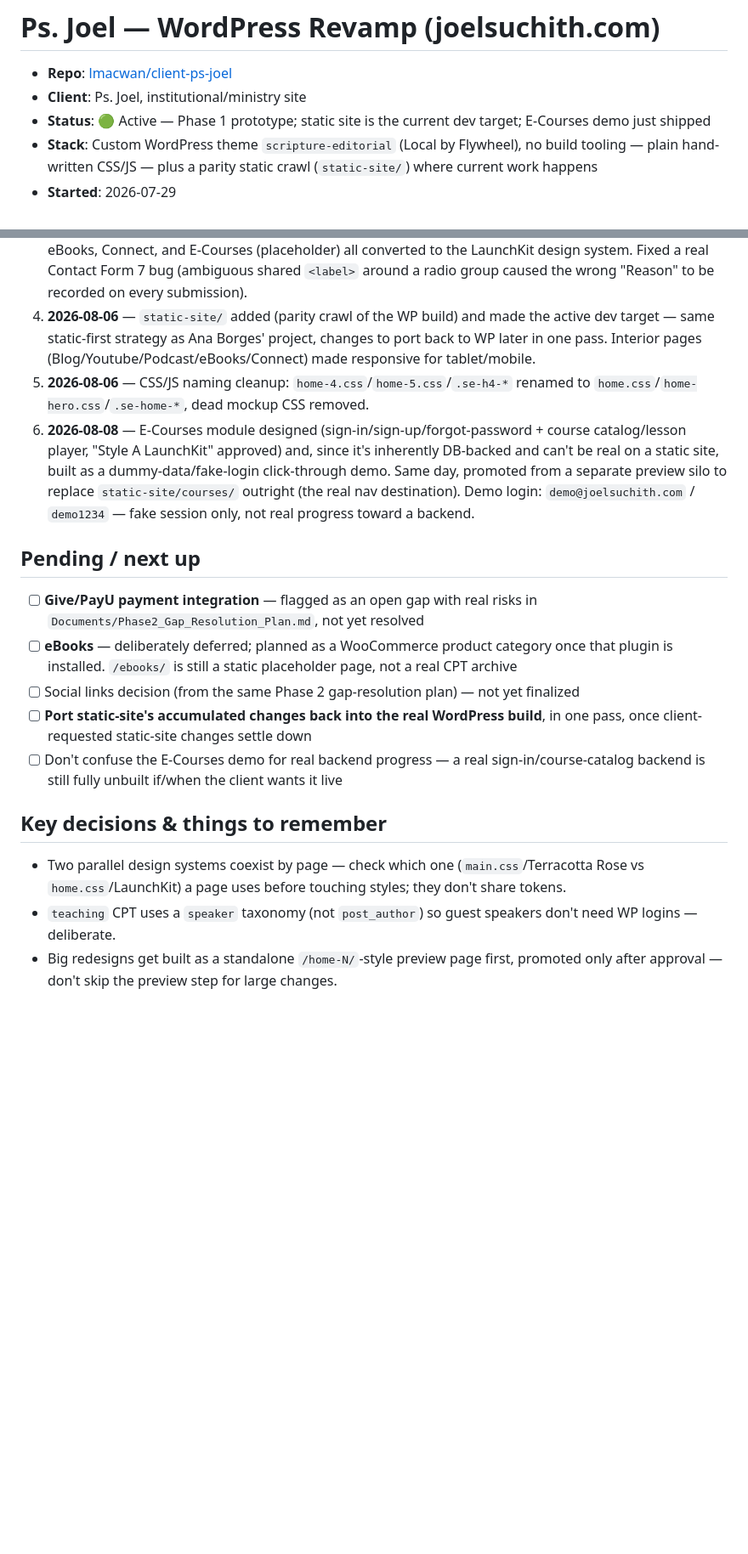
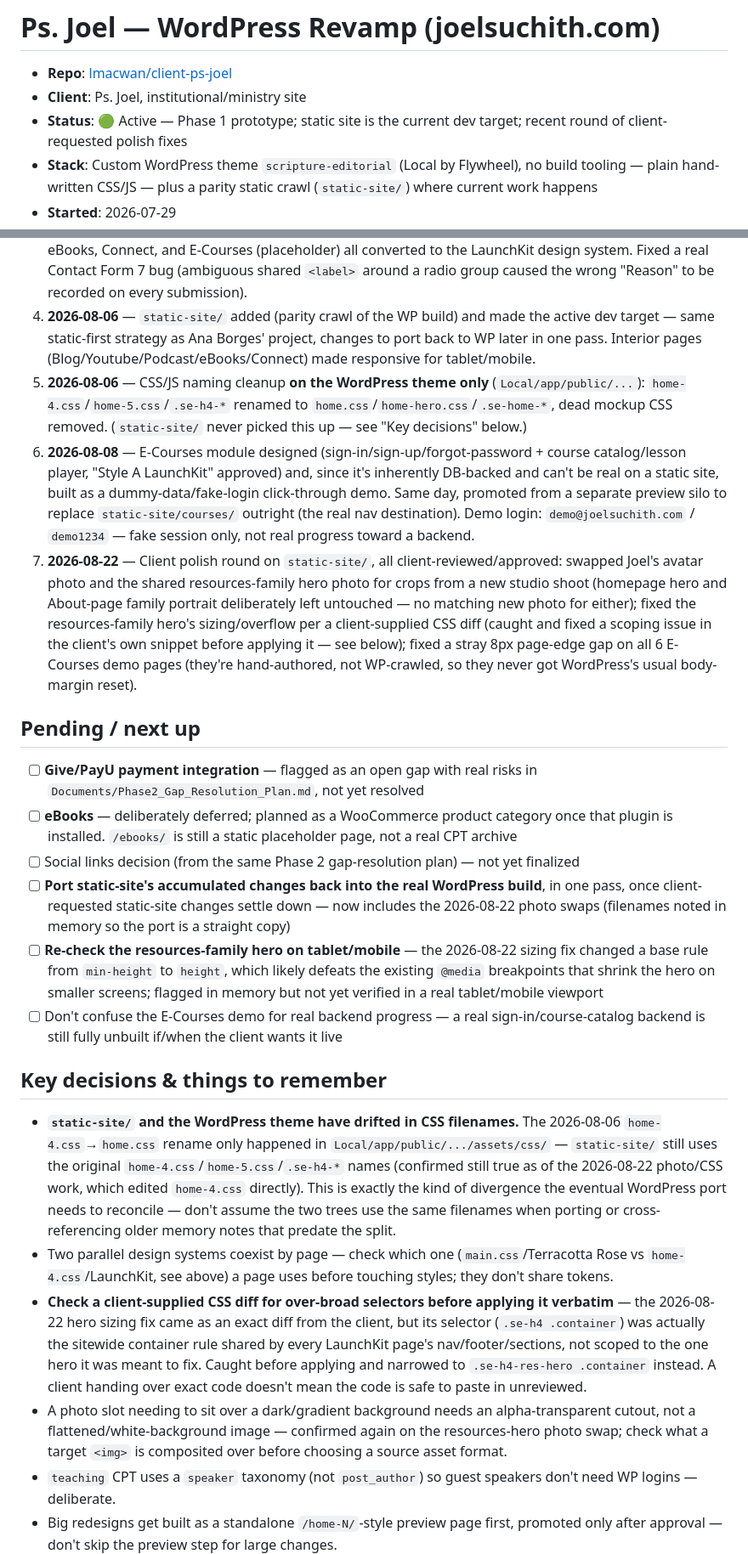
Before and after one commit to lmacwan/client-project-tracker, a Markdown page: projects/ps-joel.md, 2 parts joined by grey strips. Shown at 85% size. GitHub-like rendering; blank space fills up the shorter version.

Commit message:
Refresh tracker: Ps. Joel's photo/CSS polish round, static-site/WP naming drift
- client-ps-joel: documented the 2026-08-22 client polish round (studio
  photo swap for 2 of 4 photo slots, resources-hero sizing fix, E-Courses
  body-margin fix), plus caught and recorded a real finding: the
  2026-08-06 home-4.css -> home.css rename only ever applied to the
  WordPress theme, not static-site/ (the active dev target) -- the two
  trees have been silently diverged in filenames since. Added as a
  pending item and a cross-project lesson.
- RUNNER.md: two new lessons (review a client-supplied diff before
  applying it -- one of Ps. Joel's own snippets would have widened a fix
  to a sitewide selector if applied as-is; a rename on one parallel tree
  doesn't propagate to another automatically) and a decision-log entry.

Co-Authored-By: Claude Sonnet 5 <noreply@anthropic.com>
Claude-Session: https://claude.ai/code/session_01TX3SG8QKEA6CiadubCJatd

```diff
--- a/projects/ps-joel.md
+++ b/projects/ps-joel.md
@@ -2,7 +2,7 @@
 
 - **Repo**: [lmacwan/client-ps-joel](https://github.com/lmacwan/client-ps-joel)
 - **Client**: Ps. Joel, institutional/ministry site
-- **Status**: 🟢 Active — Phase 1 prototype; static site is the current dev target; E-Courses demo just shipped
+- **Status**: 🟢 Active — Phase 1 prototype; static site is the current dev target; recent round of client-requested polish fixes
 - **Stack**: Custom WordPress theme `scripture-editorial` (Local by Flywheel), no build tooling — plain hand-written CSS/JS — plus a parity static crawl (`static-site/`) where current work happens
 - **Started**: 2026-07-29
 - **Budget/scope**: ₹35,000, approved 7-week compressed schedule (see `Documents/`); SEO explicitly out of scope
@@ -13,20 +13,25 @@
 2. **2026-08-01** — Homepage reskinned from an approved Claude Design mockup ("LaunchKit" video-hero style) — replaced two earlier homepage exploration templates (`page-home-2/3.php`, since deleted).
 3. **2026-08-04** — 2nd LaunchKit reskin wave: About, Blog archive, Youtube/Podcast resource archives, eBooks, Connect, and E-Courses (placeholder) all converted to the LaunchKit design system. Fixed a real Contact Form 7 bug (ambiguous shared `<label>` around a radio group caused the wrong "Reason" to be recorded on every submission).
 4. **2026-08-06** — `static-site/` added (parity crawl of the WP build) and made the active dev target — same static-first strategy as Ana Borges' project, changes to port back to WP later in one pass. Interior pages (Blog/Youtube/Podcast/eBooks/Connect) made responsive for tablet/mobile.
-5. **2026-08-06** — CSS/JS naming cleanup: `home-4.css`/`home-5.css`/`.se-h4-*` renamed to `home.css`/`home-hero.css`/`.se-home-*`, dead mockup CSS removed.
+5. **2026-08-06** — CSS/JS naming cleanup **on the WordPress theme only** (`Local/app/public/...`): `home-4.css`/`home-5.css`/`.se-h4-*` renamed to `home.css`/`home-hero.css`/`.se-home-*`, dead mockup CSS removed. (`static-site/` never picked this up — see "Key decisions" below.)
 6. **2026-08-08** — E-Courses module designed (sign-in/sign-up/forgot-password + course catalog/lesson player, "Style A LaunchKit" approved) and, since it's inherently DB-backed and can't be real on a static site, built as a dummy-data/fake-login click-through demo. Same day, promoted from a separate preview silo to replace `static-site/courses/` outright (the real nav destination). Demo login: `demo@joelsuchith.com` / `demo1234` — fake session only, not real progress toward a backend.
+7. **2026-08-22** — Client polish round on `static-site/`, all client-reviewed/approved: swapped Joel's avatar photo and the shared resources-family hero photo for crops from a new studio shoot (homepage hero and About-page family portrait deliberately left untouched — no matching new photo for either); fixed the resources-family hero's sizing/overflow per a client-supplied CSS diff (caught and fixed a scoping issue in the client's own snippet before applying it — see below); fixed a stray 8px page-edge gap on all 6 E-Courses demo pages (they're hand-authored, not WP-crawled, so they never got WordPress's usual body-margin reset).
 
 ## Pending / next up
 
 - [ ] **Give/PayU payment integration** — flagged as an open gap with real risks in `Documents/Phase2_Gap_Resolution_Plan.md`, not yet resolved
 - [ ] **eBooks** — deliberately deferred; planned as a WooCommerce product category once that plugin is installed. `/ebooks/` is still a static placeholder page, not a real CPT archive
 - [ ] Social links decision (from the same Phase 2 gap-resolution plan) — not yet finalized
-- [ ] **Port static-site's accumulated changes back into the real WordPress build**, in one pass, once client-requested static-site changes settle down
+- [ ] **Port static-site's accumulated changes back into the real WordPress build**, in one pass, once client-requested static-site changes settle down — now includes the 2026-08-22 photo swaps (filenames noted in memory so the port is a straight copy)
+- [ ] **Re-check the resources-family hero on tablet/mobile** — the 2026-08-22 sizing fix changed a base rule from `min-height` to `height`, which likely defeats the existing `@media` breakpoints that shrink the hero on smaller screens; flagged in memory but not yet verified in a real tablet/mobile viewport
 - [ ] Don't confuse the E-Courses demo for real backend progress — a real sign-in/course-catalog backend is still fully unbuilt if/when the client wants it live
 
 ## Key decisions & things to remember
 
-- Two parallel design systems coexist by page — check which one (`main.css`/Terracotta Rose vs `home.css`/LaunchKit) a page uses before touching styles; they don't share tokens.
+- **`static-site/` and the WordPress theme have drifted in CSS filenames.** The 2026-08-06 `home-4.css`→`home.css` rename only happened in `Local/app/public/.../assets/css/` — `static-site/` still uses the original `home-4.css`/`home-5.css`/`.se-h4-*` names (confirmed still true as of the 2026-08-22 photo/CSS work, which edited `home-4.css` directly). This is exactly the kind of divergence the eventual WordPress port needs to reconcile — don't assume the two trees use the same filenames when porting or cross-referencing older memory notes that predate the split.
+- Two parallel design systems coexist by page — check which one (`main.css`/Terracotta Rose vs `home-4.css`/LaunchKit, see above) a page uses before touching styles; they don't share tokens.
+- **Check a client-supplied CSS diff for over-broad selectors before applying it verbatim** — the 2026-08-22 hero sizing fix came as an exact diff from the client, but its selector (`.se-h4 .container`) was actually the sitewide container rule shared by every LaunchKit page's nav/footer/sections, not scoped to the one hero it was meant to fix. Caught before applying and narrowed to `.se-h4-res-hero .container` instead. A client handing over exact code doesn't mean the code is safe to paste in unreviewed.
+- A photo slot needing to sit over a dark/gradient background needs an alpha-transparent cutout, not a flattened/white-background image — confirmed again on the resources-hero photo swap; check what a target `<img>` is composited over before choosing a source asset format.
 - `teaching` CPT uses a `speaker` taxonomy (not `post_author`) so guest speakers don't need WP logins — deliberate.
 - Big redesigns get built as a standalone `/home-N/`-style preview page first, promoted only after approval — don't skip the preview step for large changes.
 - `Phase1_Audit_and_Sitemap.md` and `Phase1_HomePromotion_Plan.md` were both *reconstructed* (not originals) from client PDFs + the live build — check their provenance notes before treating any section as unquestionable, especially since the 2026-08-01 reskin superseded part of `Phase1_HomePromotion_Plan.md`.
```
Also changed, not shown: README.md (+2 -1 lines), RUNNER.md (+3 -0 lines).
